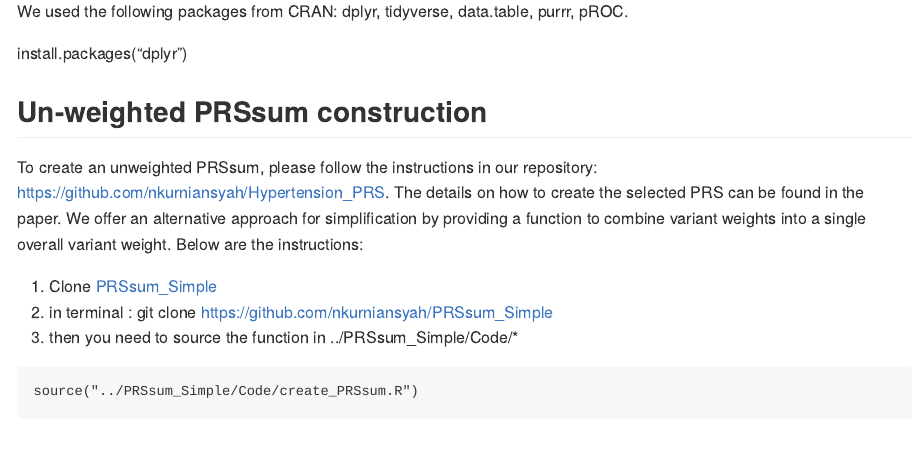
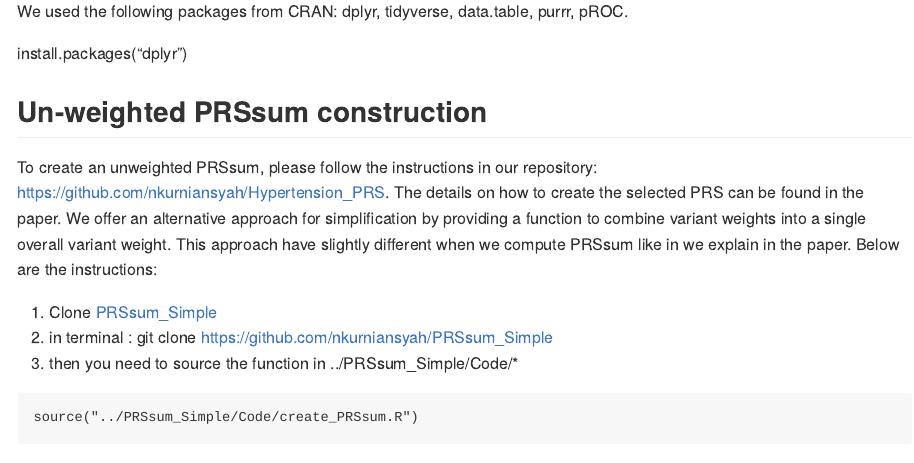
Before and after one commit to nkurniansyah/AD_PRS, an R Markdown document (README.Rmd): the page in a window 1100 px wide, from 520 px down. Rendered offline with R 4.5, knitr and Pandoc, with nearby package versions; some code elsewhere in the file could not run offline.

Commit message:
Update README.Rmd
Updated README

```diff
--- a/README.Rmd
+++ b/README.Rmd
@@ -31,7 +31,8 @@ install.packages("dplyr")
 
 To create an unweighted PRSsum, please follow the instructions in our repository: https://github.com/nkurniansyah/Hypertension_PRS.
 The details on how to create the selected PRS can be found in the paper.
-We offer an alternative approach for simplification by providing a function to combine variant weights into a single overall variant weight. Below are the instructions:
+We offer an alternative approach for simplification by providing a function to combine variant weights into a single overall variant weight. This approach have slightly different when we compute PRSsum like in we explain in the paper.
+Below are the instructions:
 
 1. Clone [PRSsum_Simple](https://github.com/nkurniansyah/PRSsum_Simple "PRSsum_Simple")
 2. in terminal : git clone https://github.com/nkurniansyah/PRSsum_Simple
```
